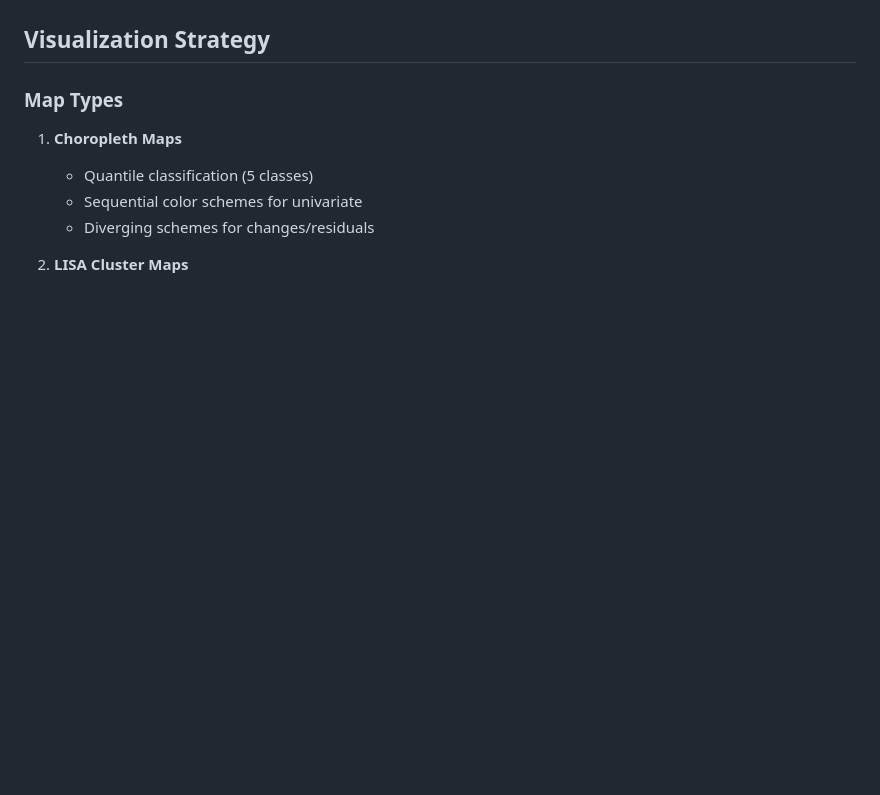
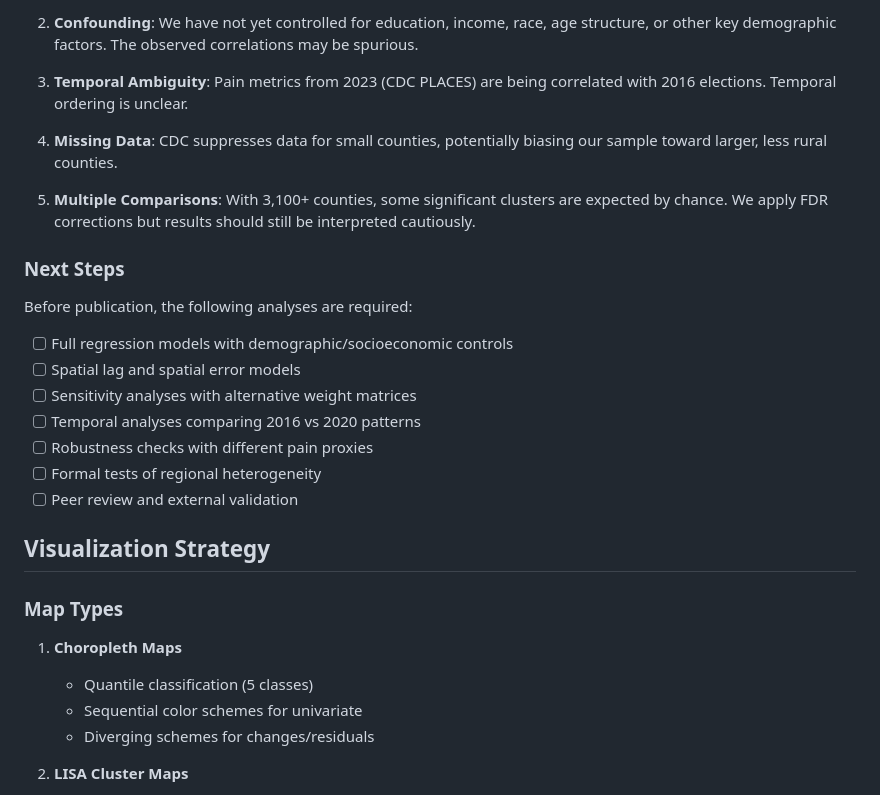
Before and after one commit to rgdonohue/us-counties-and-maga, a Markdown page: docs/METHODOLOGY.md, the part around the change printed below. Drawn GitHub-style; blank space fills up the shorter version.

```diff
--- a/docs/METHODOLOGY.md
+++ b/docs/METHODOLOGY.md
@@ -212,3 +276,23 @@ Where:
+2. **Confounding**: We have not yet controlled for education, income, race, age structure, or other key demographic factors. The observed correlations may be spurious.
+
+3. **Temporal Ambiguity**: Pain metrics from 2023 (CDC PLACES) are being correlated with 2016 elections. Temporal ordering is unclear.
+
+4. **Missing Data**: CDC suppresses data for small counties, potentially biasing our sample toward larger, less rural counties.
+
+5. **Multiple Comparisons**: With 3,100+ counties, some significant clusters are expected by chance. We apply FDR corrections but results should still be interpreted cautiously.
+
+### Next Steps
+
+Before publication, the following analyses are required:
+
+- [ ] Full regression models with demographic/socioeconomic controls
+- [ ] Spatial lag and spatial error models
+- [ ] Sensitivity analyses with alternative weight matrices
+- [ ] Temporal analyses comparing 2016 vs 2020 patterns
+- [ ] Robustness checks with different pain proxies
+- [ ] Formal tests of regional heterogeneity
+- [ ] Peer review and external validation
+
 ## Visualization Strategy
 
 ### Map Types
```
Also changed, not shown: other parts of docs/METHODOLOGY.md (+64 -0 lines), README.md (+19 -4 lines).
